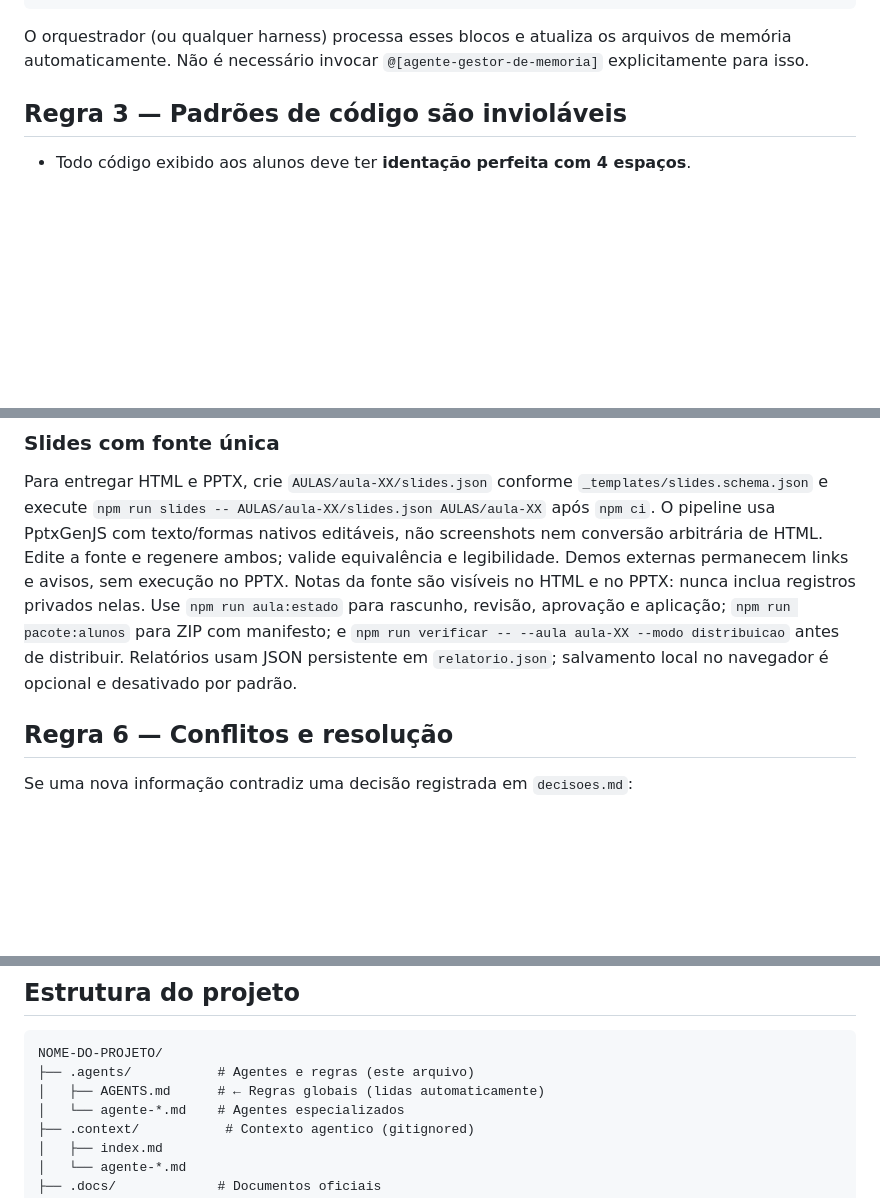
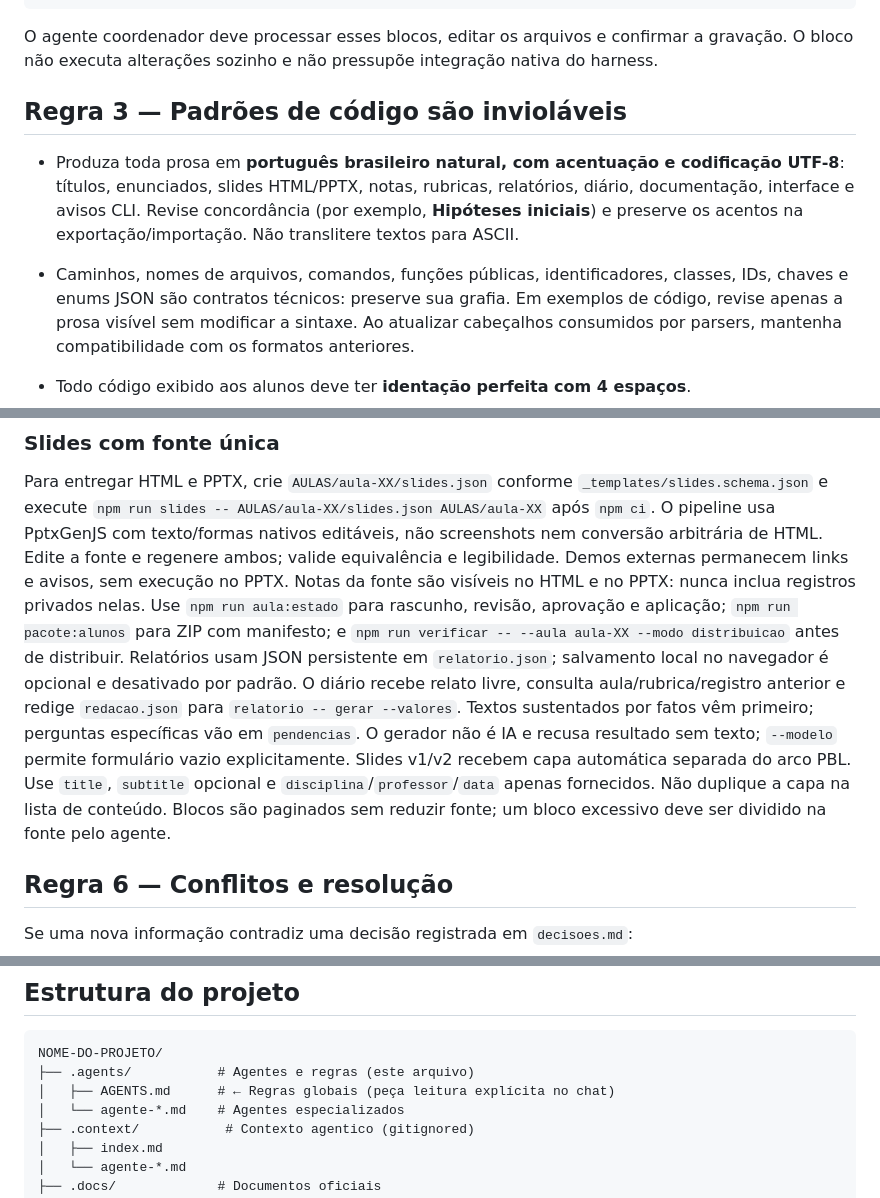
Before and after one commit to gbardusco/agente-de-aulas-senac, a Markdown page: .agents/AGENTS.md, 3 parts joined by grey strips. GitHub-like rendering; blank space fills up the shorter version.

Commit message:
docs: require accented Portuguese and chat-driven teacher workflow

````diff
--- a/.agents/AGENTS.md
+++ b/.agents/AGENTS.md
@@ -60,9 +60,12 @@ Ao final de cada tarefa, **todo agente deve emitir um bloco MEMORY-CHECKPOINT**
 <!-- /MEMORY-CHECKPOINT -->
 ```
 
-O orquestrador (ou qualquer harness) processa esses blocos e atualiza os arquivos de memória automaticamente. Não é necessário invocar `@[agente-gestor-de-memoria]` explicitamente para isso.
+O agente coordenador deve processar esses blocos, editar os arquivos e confirmar a gravação. O bloco não executa alterações sozinho e não pressupõe integração nativa do harness.
 
 ## Regra 3 — Padrões de código são invioláveis
+
+- Produza toda prosa em **português brasileiro natural, com acentuação e codificação UTF-8**: títulos, enunciados, slides HTML/PPTX, notas, rubricas, relatórios, diário, documentação, interface e avisos CLI. Revise concordância (por exemplo, **Hipóteses iniciais**) e preserve os acentos na exportação/importação. Não translitere textos para ASCII.
+- Caminhos, nomes de arquivos, comandos, funções públicas, identificadores, classes, IDs, chaves e enums JSON são contratos técnicos: preserve sua grafia. Em exemplos de código, revise apenas a prosa visível sem modificar a sintaxe. Ao atualizar cabeçalhos consumidos por parsers, mantenha compatibilidade com os formatos anteriores.
 
 - Todo código exibido aos alunos deve ter **identação perfeita com 4 espaços**.
 - Slides devem **caber em uma tela desktop** (100vh). Se não cabe, divida em dois slides; em mobile/zoom, permita rolagem para não cortar conteúdo.
@@ -125,6 +128,8 @@ visíveis no HTML e no PPTX: nunca inclua registros privados nelas.
 Use `npm run aula:estado` para rascunho, revisão, aprovação e aplicação; `npm run pacote:alunos`
 para ZIP com manifesto; e `npm run verificar -- --aula aula-XX --modo distribuicao` antes de distribuir.
 Relatórios usam JSON persistente em `relatorio.json`; salvamento local no navegador é opcional e desativado por padrão.
+O diário recebe relato livre, consulta aula/rubrica/registro anterior e redige `redacao.json` para `relatorio -- gerar --valores`. Textos sustentados por fatos vêm primeiro; perguntas específicas vão em `pendencias`. O gerador não é IA e recusa resultado sem texto; `--modelo` permite formulário vazio explicitamente.
+Slides v1/v2 recebem capa automática separada do arco PBL. Use `title`, `subtitle` opcional e `disciplina`/`professor`/`data` apenas fornecidos. Não duplique a capa na lista de conteúdo. Blocos são paginados sem reduzir fonte; um bloco excessivo deve ser dividido na fonte pelo agente.
 
 ## Regra 6 — Conflitos e resolução
 
@@ -152,7 +157,7 @@ O registro de contexto é obrigatório após cada tarefa concluída. Não é opc
 ```
 NOME-DO-PROJETO/
 ├── .agents/           # Agentes e regras (este arquivo)
-│   ├── AGENTS.md      # ← Regras globais (lidas automaticamente)
+│   ├── AGENTS.md      # ← Regras globais (peça leitura explícita no chat)
 │   └── agente-*.md    # Agentes especializados
 ├── .context/           # Contexto agentico (gitignored)
 │   ├── index.md
````
